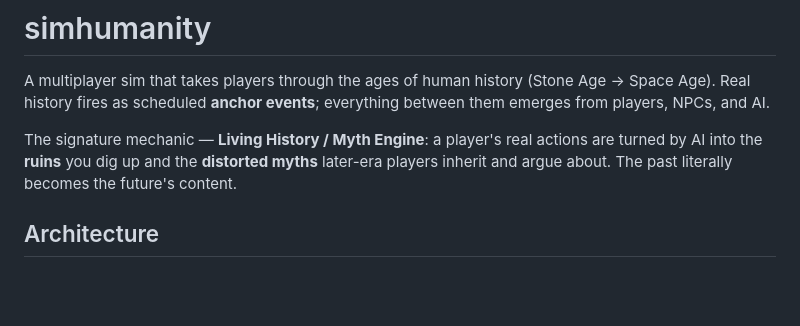
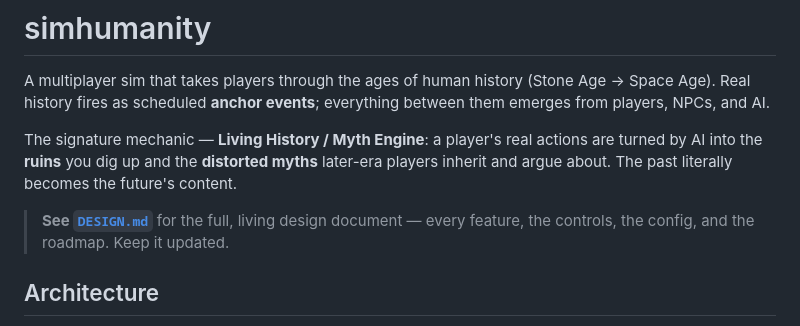
Before and after one commit to moodyworks/simhumanity, a Markdown page: README.md, the part around the change. Rendered like a GitHub page; blank space fills up the shorter version.

```diff
--- a/README.md
+++ b/README.md
@@ -8,6 +8,9 @@ The signature mechanic — **Living History / Myth Engine**: a player's real
 actions are turned by AI into the **ruins** you dig up and the **distorted
 myths** later-era players inherit and argue about. The past literally becomes
 the future's content.
+
+> **See [`DESIGN.md`](DESIGN.md)** for the full, living design document —
+> every feature, the controls, the config, and the roadmap. Keep it updated.
 
 ## Architecture
 
```
Also changed, not shown: DESIGN.md (added, +273 -0 lines).
